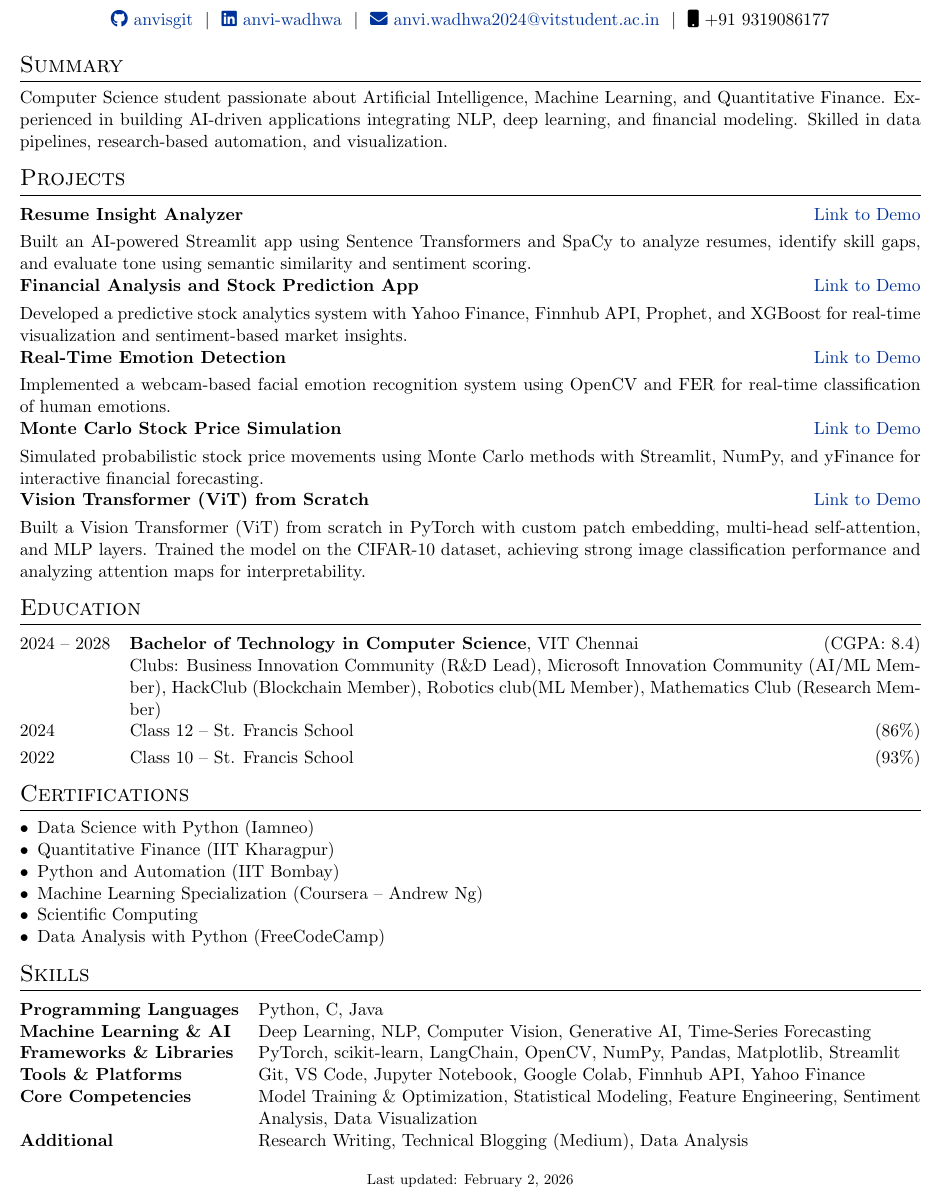
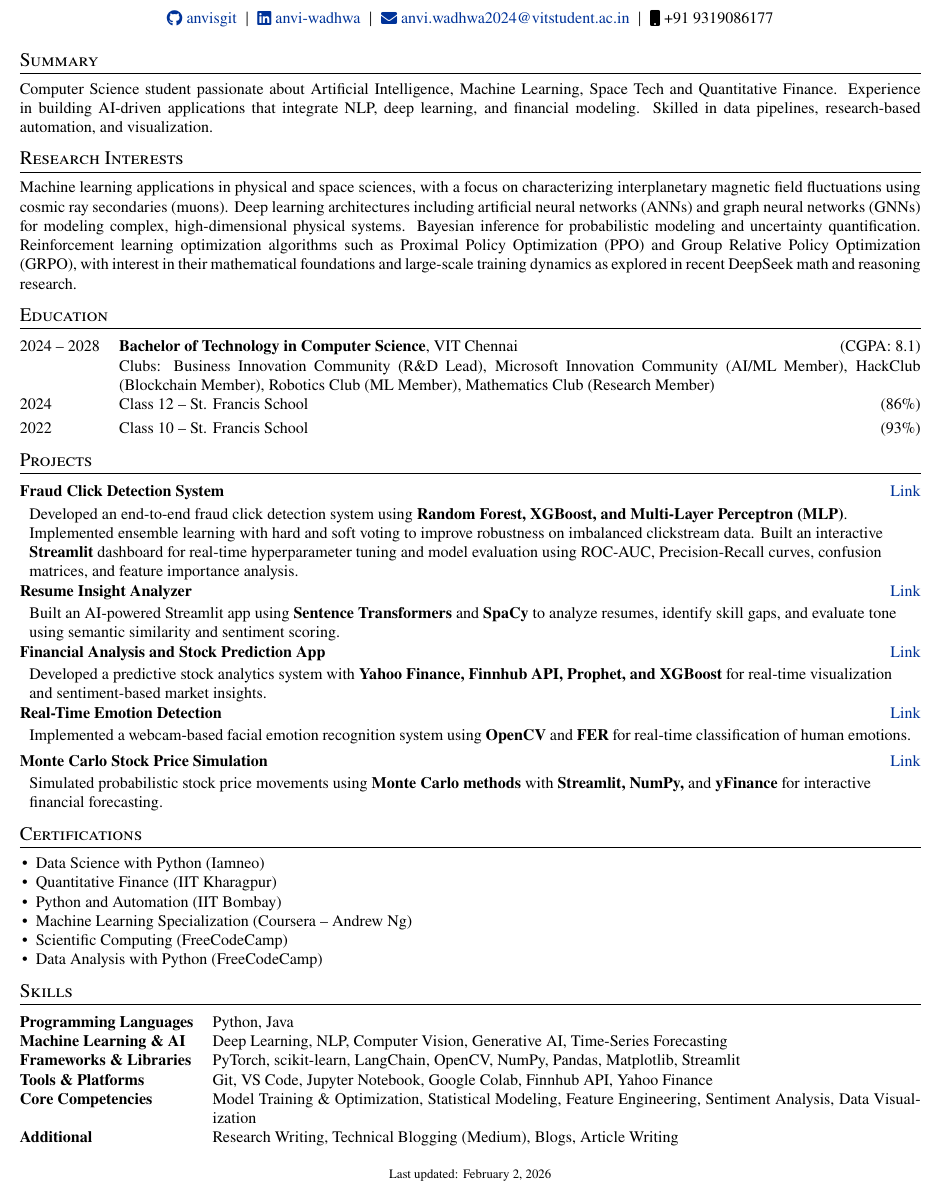
Before and after one commit to anvisgit/AnviWadhwaResume, a LaTeX CV (resume.tex): part of the page, cut so that both start at the same text. Compiled offline with pdfLaTeX.

Commit message:
applesandbananas
Updated resume with new formatting, added research interests, and modified project descriptions.

```diff
--- a/resume.tex
+++ b/resume.tex
@@ -25,62 +40,79 @@
 \begin{tabularx}{\linewidth}{@{}C@{}}
-\Huge{\textbf{Anvi Wadhwa}} \\[5pt]
+{\Huge \textbf{Anvi Wadhwa}} \\[5pt]
 \href{https://github.com/anvisgit}{\raisebox{-0.05\height}\faGithub\ anvisgit} \ $|$ \
 \href{https://linkedin.com/in/anvi-wadhwa}{\raisebox{-0.05\height}\faLinkedin\ anvi-wadhwa} \ $|$ \
 \href{mailto:anvi.wadhwa2024@vitstudent.ac.in}{\raisebox{-0.05\height}\faEnvelope\ anvi.wadhwa2024@vitstudent.ac.in} \ $|$ \
-\raisebox{-0.05\height}\faMobile\ +91 9319086177 \\
+\raisebox{-0.05\height}\faMobile\ +91 9319086177
 \end{tabularx}
 
 \vspace{6pt}
 
+% ---------- Summary ----------
 \section{Summary}
-Computer Science student passionate about Artificial Intelligence, Machine Learning, and Quantitative Finance. Experienced in building AI-driven applications integrating NLP, deep learning, and financial modeling. Skilled in data pipelines, research-based automation, and visualization.
+Computer Science student passionate about Artificial Intelligence, Machine Learning, Space Tech and Quantitative Finance. Experience in building AI-driven applications that integrate NLP, deep learning, and financial modeling. Skilled in data pipelines, research-based automation, and visualization.
 
-\section{Projects}
-\begin{tabularx}{\linewidth}{@{}l r@{}}
+% ---------- Research Interests ----------
+\section{Research Interests}
+Machine learning applications in physical and space sciences, with a focus on characterizing interplanetary magnetic field fluctuations using cosmic ray secondaries (muons). Deep learning architectures including artificial neural networks (ANNs) and graph neural networks (GNNs) for modeling complex, high-dimensional physical systems. Bayesian inference for probabilistic modeling and uncertainty quantification. Reinforcement learning optimization algorithms such as Proximal Policy Optimization (PPO) and Group Relative Policy Optimization (GRPO), with interest in their mathematical foundations and large-scale training dynamics as explored in recent DeepSeek math and reasoning research.
 
-\textbf{Resume Insight Analyzer} & \hfill \href{https://github.com/anvisgit}{Link to Demo} \\[3.75pt]
-\multicolumn{2}{@{}X@{}}{Built an AI-powered Streamlit app using Sentence Transformers and SpaCy to analyze resumes, identify skill gaps, and evaluate tone using semantic similarity and sentiment scoring.} \\[6pt]
-
-\textbf{Financial Analysis and Stock Prediction App} & \hfill \href{https://github.com/anvisgit}{Link to Demo} \\[3.75pt]
-\multicolumn{2}{@{}X@{}}{Developed a predictive stock analytics system with Yahoo Finance, Finnhub API, Prophet, and XGBoost for real-time visualization and sentiment-based market insights.} \\[6pt]
-
-\textbf{Real-Time Emotion Detection} & \hfill \href{https://github.com/anvisgit}{Link to Demo} \\[3.75pt]
-\multicolumn{2}{@{}X@{}}{Implemented a webcam-based facial emotion recognition system using OpenCV and FER for real-time classification of human emotions.} \\[6pt]
-
-\textbf{Monte Carlo Stock Price Simulation} & \hfill \href{https://github.com/anvisgit}{Link to Demo} \\[3.75pt]
-\multicolumn{2}{@{}X@{}}{Simulated probabilistic stock price movements using Monte Carlo methods with Streamlit, NumPy, and yFinance for interactive financial forecasting.} \\[6pt]
-
-\textbf{Vision Transformer (ViT) from Scratch} & \hfill \href{https://github.com/anvisgit/vision-transformer}{Link to Demo} \\[3.75pt]
-\multicolumn{2}{@{}X@{}}{Built a Vision Transformer (ViT) from scratch in PyTorch with custom patch embedding, multi-head self-attention, and MLP layers. Trained the model on the CIFAR-10 dataset, achieving strong image classification performance and analyzing attention maps for interpretability.} \\
-
-\end{tabularx}
-
+% ---------- Education ----------
 \section{Education}
 \begin{tabularx}{\linewidth}{@{}l X@{}}
-2024 -- 2028 & \textbf{Bachelor of Technology in Computer Science}, VIT Chennai \hfill (CGPA: 8.4) \\
- & Clubs: Business Innovation Community (R\&D Lead), Microsoft Innovation Community (AI/ML Member), HackClub (Blockchain Member), Robotics club(ML Member), Mathematics Club (Research Member) \\[6pt]
+2024 -- 2028 & \textbf{Bachelor of Technology in Computer Science}, VIT Chennai \hfill (CGPA: 8.1) \\
+ & Clubs: Business Innovation Community (R\&D Lead), Microsoft Innovation Community (AI/ML Member), HackClub (Blockchain Member), Robotics Club (ML Member), Mathematics Club (Research Member) \\[6pt]
 2024 & Class 12 -- St. Francis School \hfill (86\%) \\[3pt]
 2022 & Class 10 -- St. Francis School \hfill (93\%) \\
 \end{tabularx}
 
+% ---------- Projects ----------
+\section{Projects}
+\begin{tabularx}{\linewidth}{@{}l r@{}}
+\textbf{Fraud Click Detection System} & \href{https://github.com/anvisgit}{Link} \\[2pt]
+\multicolumn{2}{L}{
+Developed an end-to-end fraud click detection system using \textbf{Random Forest, XGBoost, and Multi-Layer Perceptron (MLP)}. Implemented ensemble learning with hard and soft voting to improve robustness on imbalanced clickstream data. Built an interactive \textbf{Streamlit} dashboard for real-time hyperparameter tuning and model evaluation using ROC-AUC, Precision-Recall curves, confusion matrices, and feature importance analysis.
+} \\[4pt]
+
+\textbf{Resume Insight Analyzer} & \href{https://github.com/anvisgit}{Link} \\[2pt]
+\multicolumn{2}{L}{
+Built an AI-powered Streamlit app using \textbf{Sentence Transformers} and \textbf{SpaCy} to analyze resumes, identify skill gaps, and evaluate tone using semantic similarity and sentiment scoring.
+} \\[4pt]
+
+\textbf{Financial Analysis and Stock Prediction App} & \href{https://github.com/anvisgit}{Link} \\[2pt]
+\multicolumn{2}{L}{
+Developed a predictive stock analytics system with \textbf{Yahoo Finance, Finnhub API, Prophet, and XGBoost} for real-time visualization and sentiment-based market insights.
+} \\[4pt]
+
+\textbf{Real-Time Emotion Detection} & \href{https://github.com/anvisgit}{Link} \\[2pt]
+\multicolumn{2}{L}{
+Implemented a webcam-based facial emotion recognition system using \textbf{OpenCV} and \textbf{FER} for real-time classification of human emotions.
+} \\[4pt]
+
+\textbf{Monte Carlo Stock Price Simulation} & \href{https://github.com/anvisgit}{Link} \\[2pt]
+\multicolumn{2}{L}{
+Simulated probabilistic stock price movements using \textbf{Monte Carlo methods} with \textbf{Streamlit, NumPy,} and \textbf{yFinance} for interactive financial forecasting.
+} \\
+\end{tabularx}
+
+% ---------- Certifications ----------
 \section{Certifications}
-\begin{itemize}[noitemsep, leftmargin=1em]
+\begin{itemize}[noitemsep,leftmargin=1em]
 \item Data Science with Python (Iamneo)
 \item Quantitative Finance (IIT Kharagpur)
 \item Python and Automation (IIT Bombay)
 \item Machine Learning Specialization (Coursera -- Andrew Ng)
-\item Scientific Computing
+\item Scientific Computing (FreeCodeCamp)
 \item Data Analysis with Python (FreeCodeCamp)
 \end{itemize}
 
+% ---------- Skills ----------
 \section{Skills}
 \begin{tabularx}{\linewidth}{@{}l X@{}}
-\textbf{Programming Languages} & Python, C, Java \\
+\textbf{Programming Languages} & Python, Java \\
 \textbf{Machine Learning \& AI} & Deep Learning, NLP, Computer Vision, Generative AI, Time-Series Forecasting \\
 \textbf{Frameworks \& Libraries} & PyTorch, scikit-learn, LangChain, OpenCV, NumPy, Pandas, Matplotlib, Streamlit \\
 \textbf{Tools \& Platforms} & Git, VS Code, Jupyter Notebook, Google Colab, Finnhub API, Yahoo Finance \\
 \textbf{Core Competencies} & Model Training \& Optimization, Statistical Modeling, Feature Engineering, Sentiment Analysis, Data Visualization \\
-\textbf{Additional} & Research Writing, Technical Blogging (Medium), Data Analysis \\
+\textbf{Additional} & Research Writing, Technical Blogging (Medium), Blogs, Article Writing  \\
 \end{tabularx}
 
 \vspace{6pt}
```
Also changed, not shown: resume.tex (35 more changed lines).
